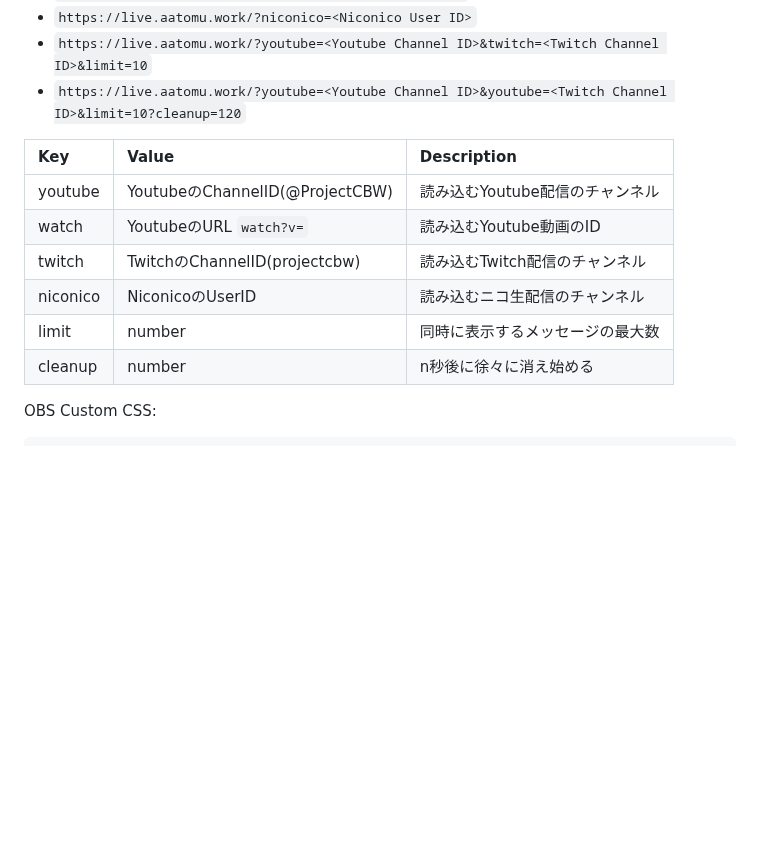
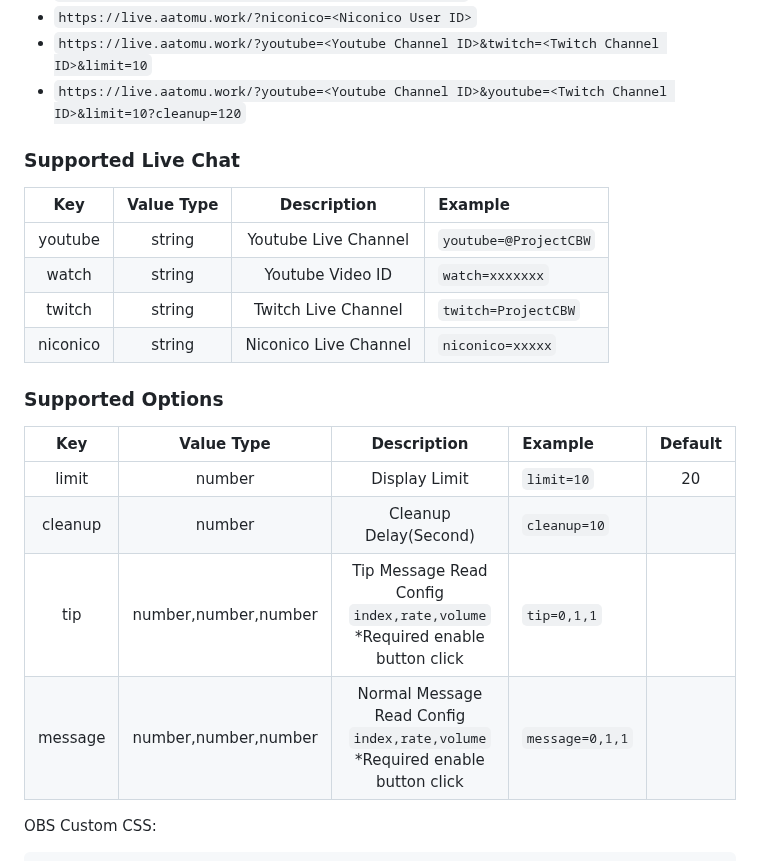
Before and after one commit to aatomu/chat_subscriber, a Markdown page: README.md, the part around one of its changes. Rendered like a GitHub page; blank space fills up the shorter version.

````diff
--- a/README.md
+++ b/README.md
@@ -12,14 +12,21 @@ Example URL:
 * `https://live.aatomu.work/?youtube=<Youtube Channel ID>&twitch=<Twitch Channel ID>&limit=10`
 * `https://live.aatomu.work/?youtube=<Youtube Channel ID>&youtube=<Twitch Channel ID>&limit=10?cleanup=120`
 
-| Key | Value | Description |
-| :- | :- | :- |
-| youtube | YoutubeのChannelID(@ProjectCBW) | 読み込むYoutube配信のチャンネル |
-| watch | YoutubeのURL `watch?v=` | 読み込むYoutube動画のID |
-| twitch | TwitchのChannelID(projectcbw) | 読み込むTwitch配信のチャンネル |
-| niconico | NiconicoのUserID | 読み込むニコ生配信のチャンネル |
-| limit | number | 同時に表示するメッセージの最大数 |
-| cleanup | number | n秒後に徐々に消え始める |
+### Supported Live Chat
+| Key | Value Type | Description | Example |
+| :-: | :-: | :-: | :- |
+| youtube | string | Youtube Live Channel | `youtube=@ProjectCBW` |
+| watch | string | Youtube Video ID | `watch=xxxxxxx` |
+| twitch | string | Twitch Live Channel | `twitch=ProjectCBW` |
+| niconico | string | Niconico Live Channel | `niconico=xxxxx` |
+
+### Supported Options
+| Key | Value Type | Description | Example | Default |
+| :-: | :-: | :-: | :- | :-: |
+| limit | number | Display Limit | `limit=10` | 20 |
+| cleanup | number | Cleanup Delay(Second) | `cleanup=10` |  |
+| tip | number,number,number | Tip Message Read Config<br>`index,rate,volume`<br>*Required enable button click  | `tip=0,1,1` |  |
+| message | number,number,number | Normal Message Read Config<br>`index,rate,volume`<br>*Required enable button click  | `message=0,1,1` |  |
 
 OBS Custom CSS:
 ```css
````
Also changed, not shown: other parts of README.md (+6 -40 lines).
